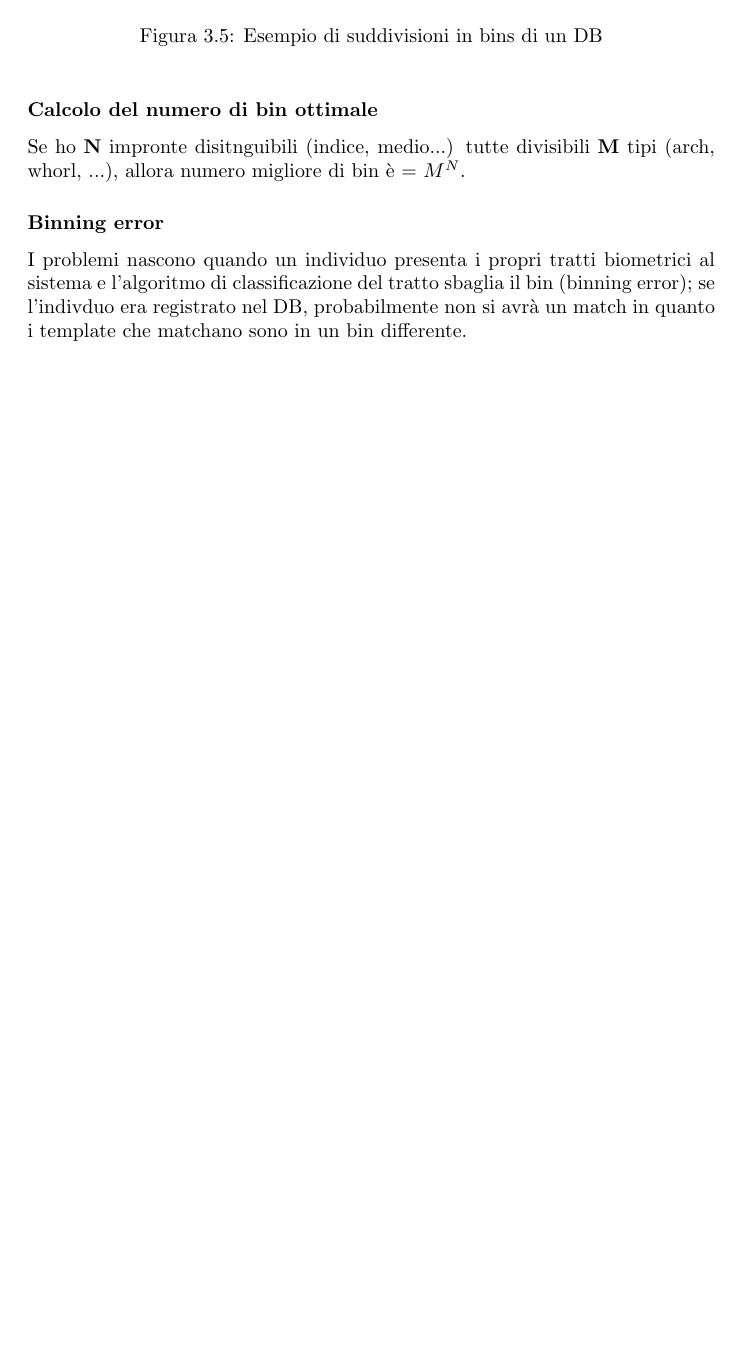
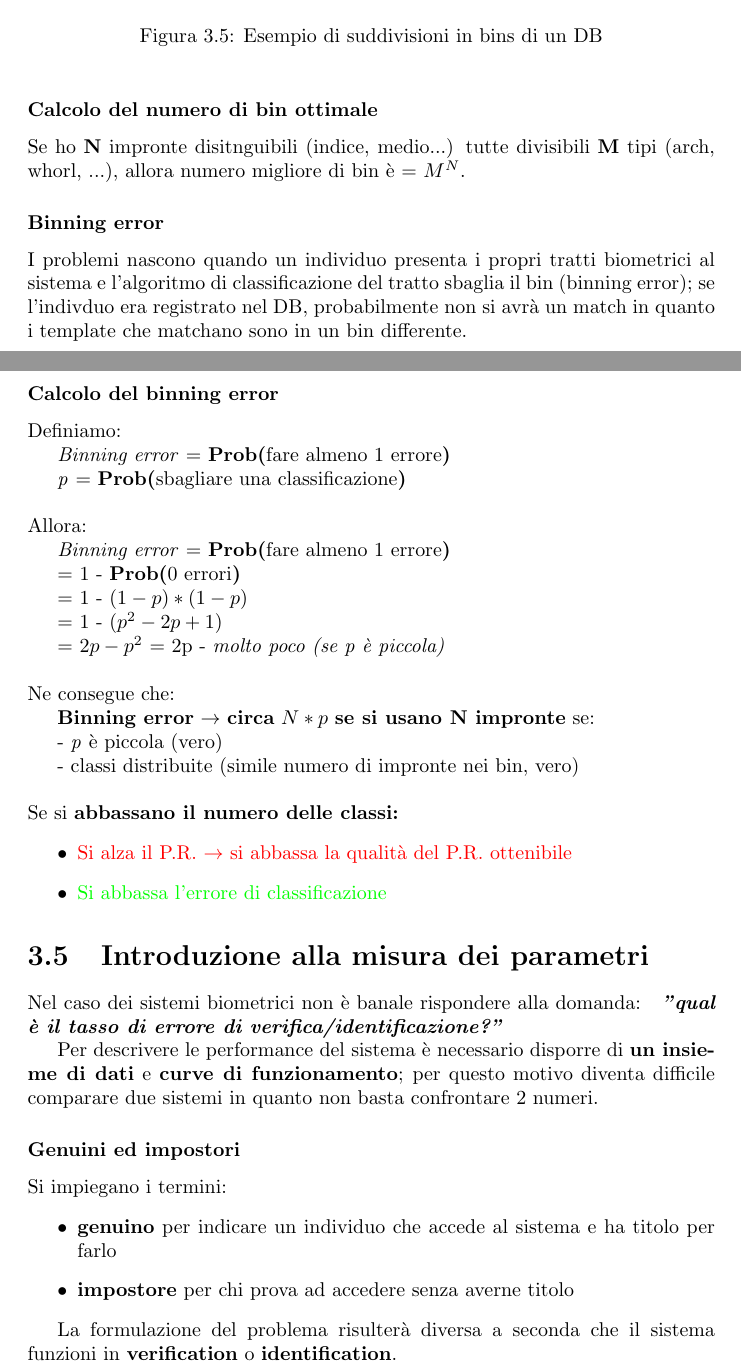
Before and after one commit to r-aziani/Appunti-Magistrale, a LaTeX document (SIstemi Biometrici/main.tex, which reads SIstemi Biometrici/chapters/chapter2.tex): part of page 30 of 30 before the commit and two parts of pages 31 and 32 of 34 after it, the two joined at a grey line, cut so that both start at the same text, the shorter picture padded with empty space. Compiled offline with pdfLaTeX.

Commit message:
iniziata sezione paragrafi

```diff
--- a/SIstemi Biometrici/chapters/chapter2.tex
+++ b/SIstemi Biometrici/chapters/chapter2.tex
@@ -285,3 +285,56 @@ numero migliore di bin è = \textbf{$M^N$}.
 I  problemi nascono quando un individuo presenta i propri
 tratti biometrici al sistema e l’algoritmo di classificazione
 del tratto sbaglia il bin (binning error); se l'indivduo era registrato nel DB, probabilmente non si avrà un match in quanto i template che matchano sono in un bin differente.
+
+\newpage
+
+\subsubsection{Calcolo del binning error}
+
+Definiamo:
+
+\textit{Binning error} = \textbf{Prob(}fare almeno 1 errore\textbf{)}
+
+\textit{p} = \textbf{Prob(}sbagliare una classificazione\textbf{)} \\\\
+Allora:
+
+\textit{Binning error} = \textbf{Prob(}fare almeno 1 errore\textbf{)}
+
+= 1 - \textbf{Prob(}0 errori\textbf{)}
+
+= 1 - $(1-p)*(1-p)$
+
+= 1 - $(p^2-2p+1)$
+
+= $2p - p^2$ = 2p - \textit{molto poco (se p è piccola)}
+\\
+\\
+Ne consegue che:
+
+\textbf{Binning error} $\rightarrow$ \textbf{circa} $N*p$ \textbf{se si usano N impronte} se:
+
+- \textit{p} è piccola (vero)
+
+- classi distribuite (simile numero di impronte nei bin, vero)\\\\
+Se si \textbf{abbassano il numero delle classi:}
+\begin{itemize}
+    \item \textcolor{red}{Si alza il P.R. $\rightarrow$ si abbassa la qualità del P.R. ottenibile}
+    \item \textcolor{green}{Si abbassa l'errore di classificazione}
+\end{itemize}
+
+\section{Introduzione alla misura dei parametri}
+Nel caso dei sistemi biometrici non è banale rispondere alla domanda: \textit{\textbf{
+    "qual è il tasso di errore di verifica/identificazione?"
+}}
+
+Per descrivere le performance del sistema è necessario disporre di \textbf{un insieme di dati} e \textbf{curve di funzionamento};
+per questo motivo diventa difficile comparare due sistemi in quanto non basta confrontare 2 numeri.
+
+\subsubsection{Genuini ed impostori}
+
+Si impiegano i termini:
+\begin{itemize}
+    \item \textbf{genuino} per indicare un individuo che accede al sistema e ha titolo per farlo
+    \item \textbf{impostore} per chi prova ad accedere senza averne titolo
+\end{itemize}
+
+La formulazione del problema risulterà diversa a seconda che il sistema funzioni in \textbf{verification} o \textbf{identification}.
--- a/SIstemi Biometrici/main.tex
+++ b/SIstemi Biometrici/main.tex
@@ -1,6 +1,8 @@
 \documentclass{report}
 \usepackage{graphicx} % Required for inserting images
 \usepackage[italian]{babel}
+\usepackage{xcolor}
+
 
 \title{Sistemi Biometrici}
 \author{Riccardo Aziani}
```
Also changed, not shown: SIstemi Biometrici/chapters/images-chap2/regola-identificazione.png (added), SIstemi Biometrici/chapters/images-chap2/regola-verifica.png (added), SIstemi Biometrici/main.pdf, SIstemi Biometrici/chapters/chapter2.tex (64 more changed lines), 8 other files.
